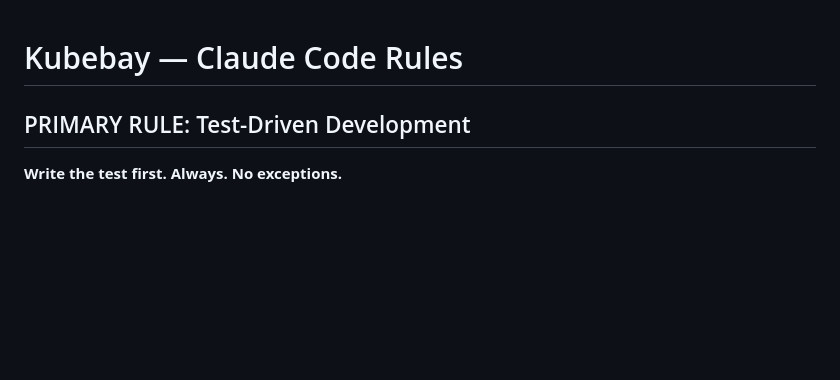
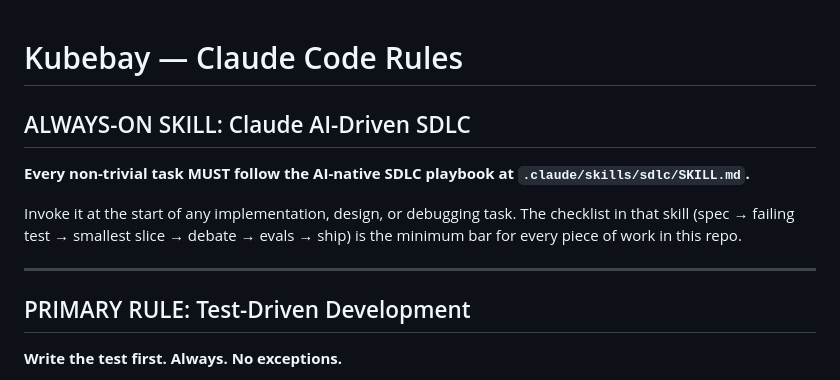
Before and after one commit to RajaSardar/kubebay, a Markdown page: CLAUDE.md, the part around the change. Rendered like a GitHub page; blank space fills up the shorter version.

Commit message:
docs: add Claude AI-driven SDLC skill and reference in CLAUDE.md
10-lesson AI-native SDLC playbook covering spec-first development,
TDD, multi-agent debate, iterative refinement, prompt chaining,
extended thinking, evals-based quality gates, token efficiency,
security-first, and ship-observe-iterate. Marked always-on in CLAUDE.md.

```diff
--- a/CLAUDE.md
+++ b/CLAUDE.md
@@ -1,4 +1,12 @@
 # Kubebay — Claude Code Rules
+
+## ALWAYS-ON SKILL: Claude AI-Driven SDLC
+
+**Every non-trivial task MUST follow the AI-native SDLC playbook at `.claude/skills/sdlc/SKILL.md`.**
+
+Invoke it at the start of any implementation, design, or debugging task. The checklist in that skill (spec → failing test → smallest slice → debate → evals → ship) is the minimum bar for every piece of work in this repo.
+
+---
 
 ## PRIMARY RULE: Test-Driven Development
 
```
Also changed, not shown: 1 other file.
